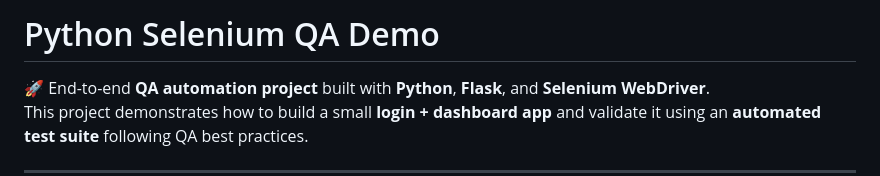
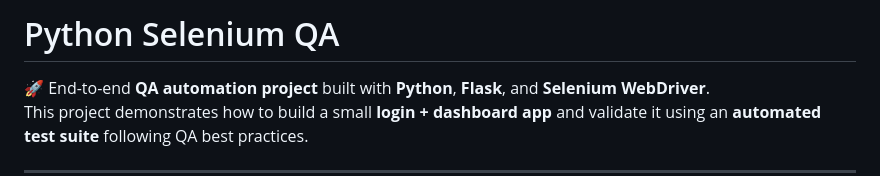
Before and after one commit to avinav456/flask-selenium-automation, a Markdown page: README.md, the part around the change. Rendered like a GitHub page.

```diff
--- a/README.md
+++ b/README.md
@@ -1,4 +1,4 @@
-# Python Selenium QA Demo
+# Python Selenium QA
 
 🚀 End-to-end **QA automation project** built with **Python**, **Flask**, and **Selenium WebDriver**.
 This project demonstrates how to build a small **login + dashboard app** and validate it using an **automated test suite** following QA best practices.
```
